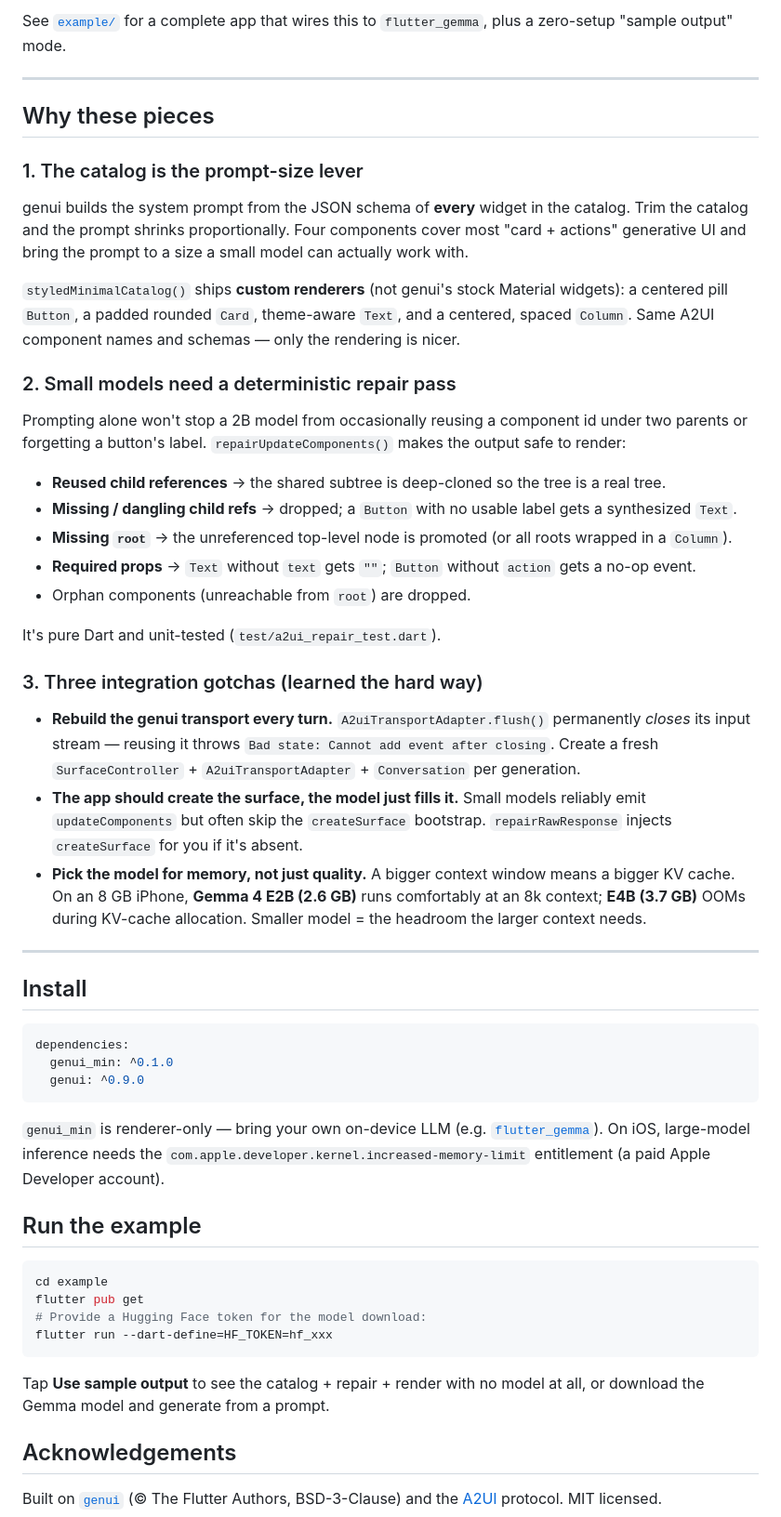
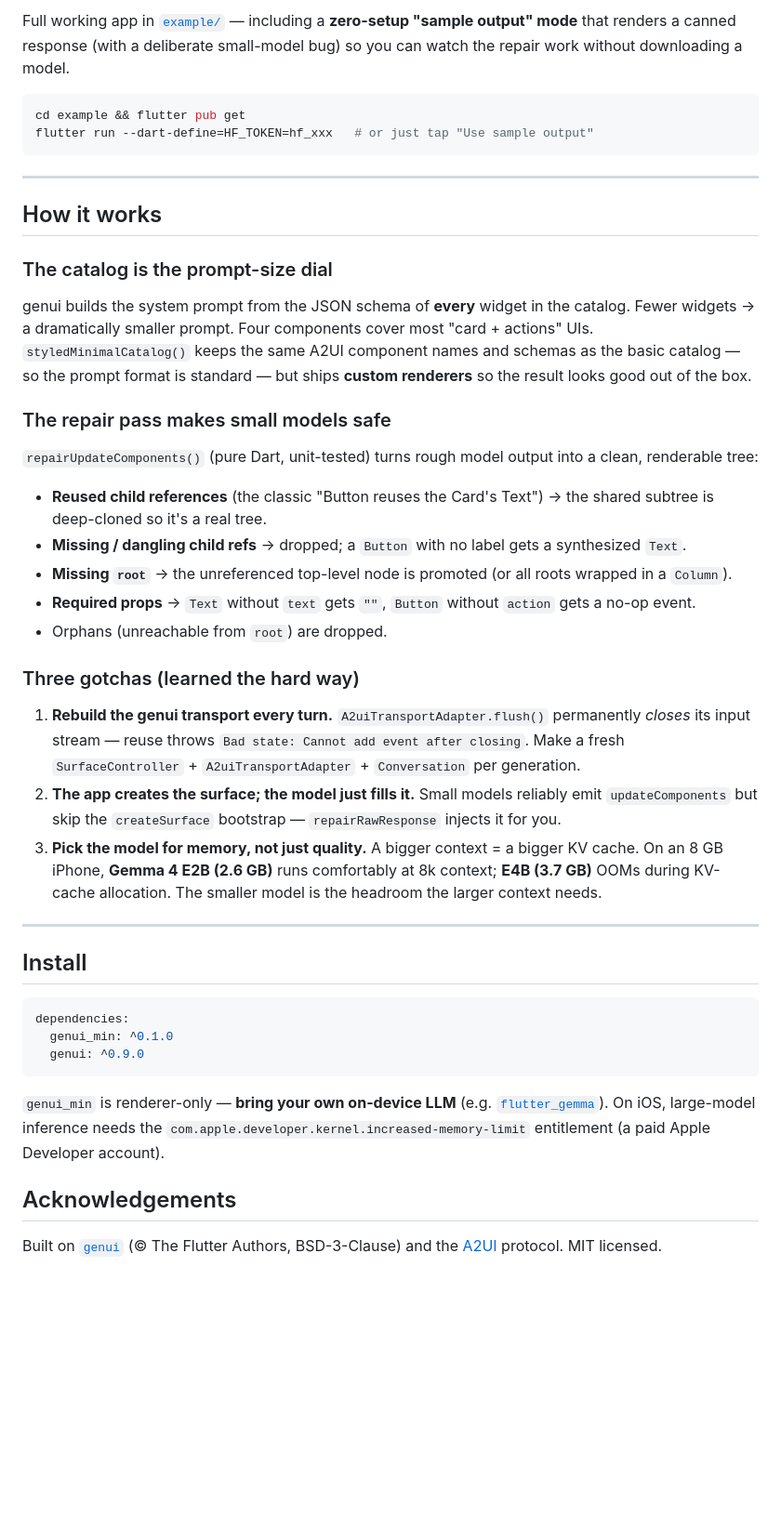
Before and after one commit to vildevev/genui_min, a Markdown page: README.md, the part around one of its changes. Shown at 93% size. GitHub-like rendering; blank space fills up the shorter version.

````diff
--- a/README.md
+++ b/README.md
@@ -45,32 +54,32 @@ final clean = repairRawResponse(
 ```
 
-See [`example/`](example/) for a complete app that wires this to `flutter_gemma`, plus a zero-setup "sample output" mode.
+Full working app in [`example/`](example/) — including a **zero-setup "sample output" mode** that renders a canned response (with a deliberate small-model bug) so you can watch the repair work without downloading a model.
+
+```bash
+cd example && flutter pub get
+flutter run --dart-define=HF_TOKEN=hf_xxx   # or just tap "Use sample output"
+```
 
 ---
 
-## Why these pieces
+## How it works
 
-### 1. The catalog is the prompt-size lever
-genui builds the system prompt from the JSON schema of **every** widget in the catalog. Trim the catalog and the prompt shrinks proportionally. Four components cover most "card + actions" generative UI and bring the prompt to a size a small model can actually work with.
+### The catalog is the prompt-size dial
+genui builds the system prompt from the JSON schema of **every** widget in the catalog. Fewer widgets → a dramatically smaller prompt. Four components cover most "card + actions" UIs. `styledMinimalCatalog()` keeps the same A2UI component names and schemas as the basic catalog — so the prompt format is standard — but ships **custom renderers** so the result looks good out of the box.
 
-`styledMinimalCatalog()` ships **custom renderers** (not genui's stock Material widgets): a centered pill `Button`, a padded rounded `Card`, theme-aware `Text`, and a centered, spaced `Column`. Same A2UI component names and schemas — only the rendering is nicer.
+### The repair pass makes small models safe
+`repairUpdateComponents()` (pure Dart, unit-tested) turns rough model output into a clean, renderable tree:
 
-### 2. Small models need a deterministic repair pass
-Prompting alone won't stop a 2B model from occasionally reusing a component id under two parents or forgetting a button's label. `repairUpdateComponents()` makes the output safe to render:
+- **Reused child references** (the classic "Button reuses the Card's Text") → the shared subtree is deep-cloned so it's a real tree.
+- **Missing / dangling child refs** → dropped; a `Button` with no label gets a synthesized `Text`.
+- **Missing `root`** → the unreferenced top-level node is promoted (or all roots wrapped in a `Column`).
+- **Required props** → `Text` without `text` gets `""`, `Button` without `action` gets a no-op event.
+- Orphans (unreachable from `root`) are dropped.
 
-- **Reused child references** → the shared subtree is deep-cloned so the tree is a real tree.
-- **Missing / dangling child refs** → dropped; a `Button` with no usable label gets a synthesized `Text`.
-- **Missing `root`** → the unreferenced top-level node is promoted (or all roots wrapped in a `Column`).
-- **Required props** → `Text` without `text` gets `""`; `Button` without `action` gets a no-op event.
-- Orphan components (unreachable from `root`) are dropped.
-
-It's pure Dart and unit-tested (`test/a2ui_repair_test.dart`).
-
-### 3. Three integration gotchas (learned the hard way)
-
-- **Rebuild the genui transport every turn.** `A2uiTransportAdapter.flush()` permanently *closes* its input stream — reusing it throws `Bad state: Cannot add event after closing`. Create a fresh `SurfaceController` + `A2uiTransportAdapter` + `Conversation` per generation.
-- **The app should create the surface, the model just fills it.** Small models reliably emit `updateComponents` but often skip the `createSurface` bootstrap. `repairRawResponse` injects `createSurface` for you if it's absent.
-- **Pick the model for memory, not just quality.** A bigger context window means a bigger KV cache. On an 8 GB iPhone, **Gemma 4 E2B (2.6 GB)** runs comfortably at an 8k context; **E4B (3.7 GB)** OOMs during KV-cache allocation. Smaller model = the headroom the larger context needs.
+### Three gotchas (learned the hard way)
+1. **Rebuild the genui transport every turn.** `A2uiTransportAdapter.flush()` permanently *closes* its input stream — reuse throws `Bad state: Cannot add event after closing`. Make a fresh `SurfaceController` + `A2uiTransportAdapter` + `Conversation` per generation.
+2. **The app creates the surface; the model just fills it.** Small models reliably emit `updateComponents` but skip the `createSurface` bootstrap — `repairRawResponse` injects it for you.
+3. **Pick the model for memory, not just quality.** A bigger context = a bigger KV cache. On an 8 GB iPhone, **Gemma 4 E2B (2.6 GB)** runs comfortably at 8k context; **E4B (3.7 GB)** OOMs during KV-cache allocation. The smaller model is the headroom the larger context needs.
 
 ---
 
@@ -82,18 +91,7 @@ dependencies:
   genui: ^0.9.0
 ```
 
-`genui_min` is renderer-only — bring your own on-device LLM (e.g. [`flutter_gemma`](https://pub.dev/packages/flutter_gemma)). On iOS, large-model inference needs the `com.apple.developer.kernel.increased-memory-limit` entitlement (a paid Apple Developer account).
-
-## Run the example
-
-```bash
-cd example
-flutter pub get
-# Provide a Hugging Face token for the model download:
-flutter run --dart-define=HF_TOKEN=hf_xxx
-```
-
-Tap **Use sample output** to see the catalog + repair + render with no model at all, or download the Gemma model and generate from a prompt.
+`genui_min` is renderer-only — **bring your own on-device LLM** (e.g. [`flutter_gemma`](https://pub.dev/packages/flutter_gemma)). On iOS, large-model inference needs the `com.apple.developer.kernel.increased-memory-limit` entitlement (a paid Apple Developer account).
 
 ## Acknowledgements
 
````
Also changed, not shown: other parts of README.md (+25 -16 lines), docs/hero.png (added).
